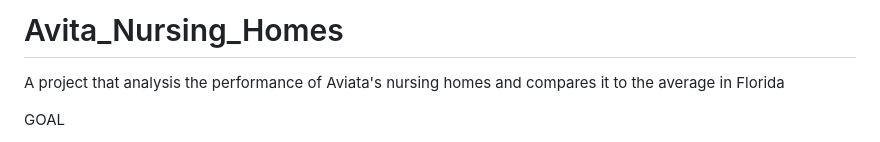
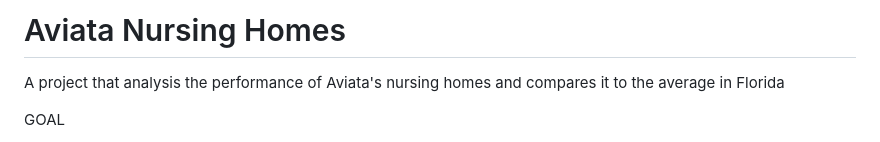
Before and after one commit to ChrisCaurla/Avita_Nursing_Homes, a Markdown page: README.md, the part around the change. Drawn GitHub-style.

```diff
--- a/README.md
+++ b/README.md
@@ -1,4 +1,4 @@
-# Avita_Nursing_Homes
+# Aviata Nursing Homes
 A project that analysis the performance of Aviata's nursing homes and compares it to the average in Florida
 
 GOAL
```
